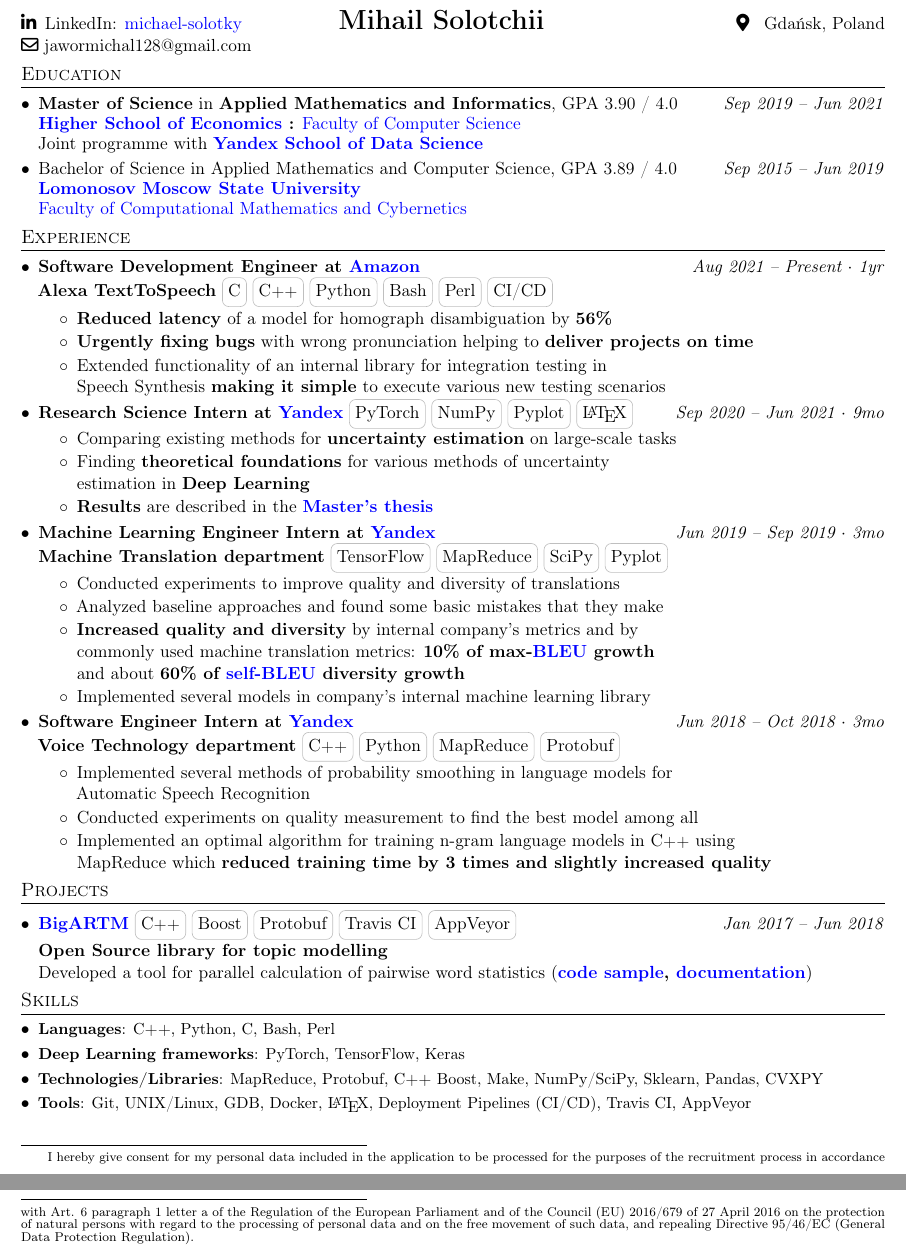
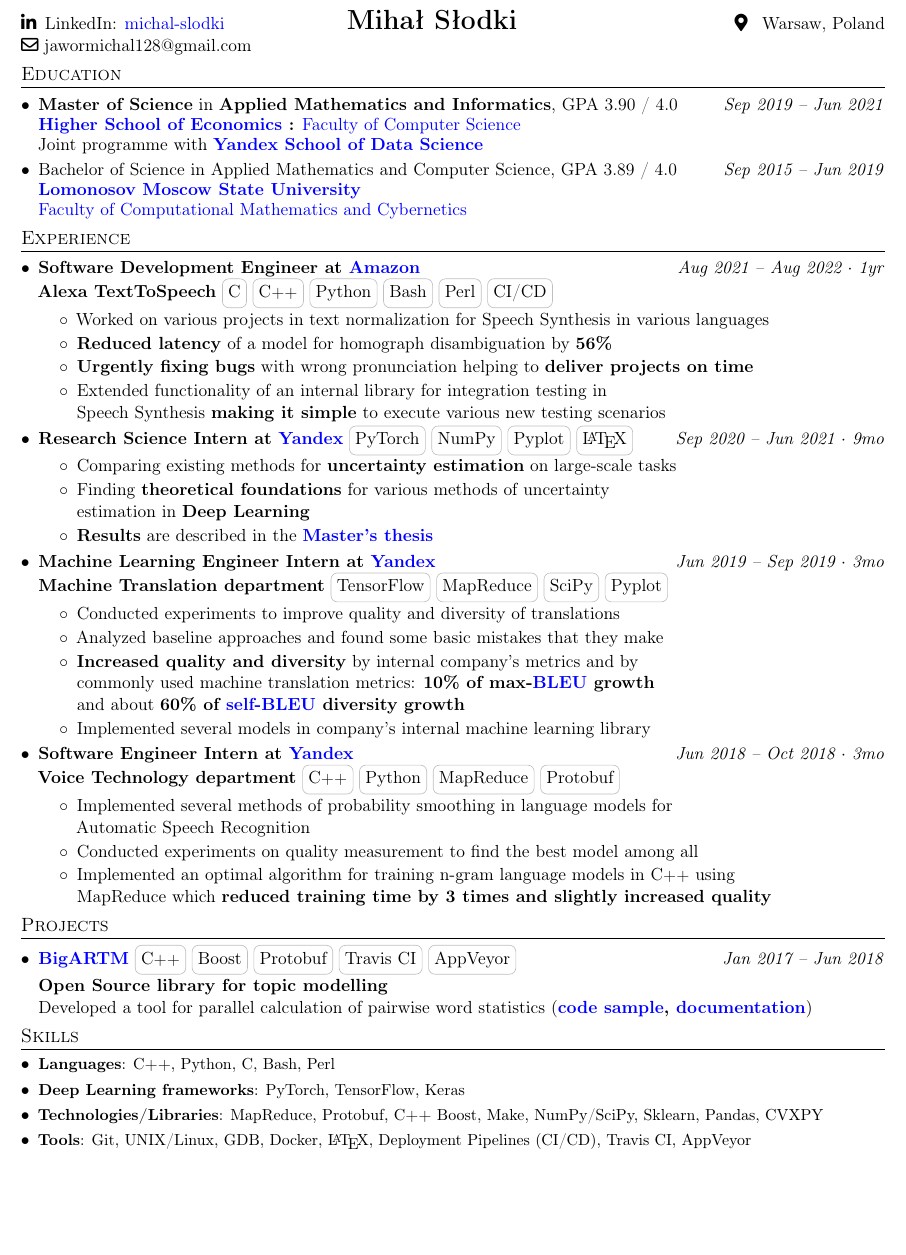
Before and after one commit to MichaelSolotky/Portfolio, a LaTeX CV (Resume/Software_engineer_resume/michal_slodki.tex): two parts of pages 1 and 2 of 2 before the commit and part of the page after it, the two joined at a grey line, cut at the place of the change, the shorter picture padded with empty space. Compiled offline with pdfLaTeX.

Commit message:
change name into Michal Slodki

```diff
--- a/Resume/Software_engineer_resume/michael_solotky.tex
+++ b/Resume/Software_engineer_resume/michal_slodki.tex
@@ -176,15 +179,15 @@
 % 2. Think about a Telegram link as it could be convenient for recruiters to call me, and in this case I won't expose my phone number
 
 \begin{tabular*}{\textwidth}{l @{\extracolsep{\fill}} c @{\extracolsep{\fill}} r}
-    \faLinkedinIn \enspace LinkedIn: \href{https://www.linkedin.com/in/michael-solotky/}{ michael-solotky}
+    \faLinkedinIn \enspace LinkedIn: \href{https://www.linkedin.com/in/michal-slodki/}{ michal-slodki}
     &
     \textbf{\LARGE
         % note: here we decide which name: the legal one or the preferred one to display on top of the resume
         % Michael Solotky
-        Mihail Solotchii
+        Mihał Słodki
     } \hspace{50pt}
     &
-    \faMapMarker* \enspace Gdańsk, Poland \\
+    \faMapMarker* \enspace Warsaw, Poland \\
 \end{tabular*}
 \vspace{\spaceBetweenLinesInHeading}
 
@@ -264,16 +267,17 @@
 \item{
     \textbf{Software Development Engineer at \href{https://www.aboutamazon.com/}{\color{blue} Amazon}}
     \hfill
-    \textDate{Aug 2021 -- Present $\cdot$ 1yr} \\
+    \textDate{Aug 2021 -- Aug 2022 $\cdot$ 1yr} \\
     \textbf{Alexa TextToSpeech}
     \skill{C} \skill{C\textbf{\footnotesize++}} \skill{Python} \skill{Bash} \skill{Perl} \skill{CI/CD}
 }
 \vspace{\spaceBetweenItemAndSubItem}
 \begin{itemize}
     % Note: this line could be an introduction to explain what I worked on
-    % \item{
-    %     Worked on various projects in text normalization for Speech Synthesis
-    % }
+    \item{
+        Worked on various projects in text normalization for Speech Synthesis in various languages
+    }
+    \vspace{\spaceBetweenOrdinarySubItems}
     \item{
         \textbf{Reduced latency} of a model for homograph disambiguation by \textbf{56\%}
     }
@@ -436,10 +440,10 @@
 % 1. Most likely not needed outside of EU (not sure about UK)
 % 1. Possibly there could be a smaller statement, you can try to find it
 
-\vspace{\spaceBeforeGDPRStatement} % Remove some space as by default the shift before this statement is too big
-\blfootnote{\fontsize{8pt}{8pt}\selectfont
-    I hereby give consent for my personal data included in the application to be processed for the purposes of the recruitment process in accordance with Art. 6 paragraph 1 letter a of the Regulation of the European Parliament and of the Council (EU) 2016/679 of 27 April 2016 on the protection of natural persons with regard to the processing of personal data and on the free movement of such data, and repealing Directive 95/46/EC (General Data Protection Regulation).
-}
+% \vspace{\spaceBeforeGDPRStatement} % Remove some space as by default the shift before this statement is too big
+% \blfootnote{\fontsize{8pt}{8pt}\selectfont
+    % I hereby give consent for my personal data included in the application to be processed for the purposes of the recruitment process in accordance with Art. 6 paragraph 1 letter a of the Regulation of the European Parliament and of the Council (EU) 2016/679 of 27 April 2016 on the protection of natural persons with regard to the processing of personal data and on the free movement of such data, and repealing Directive 95/46/EC (General Data Protection Regulation).
+% }
 
 %----------GDPR-END----------
 
```
Also changed, not shown: Resume/Software_engineer_resume/michael_solotky_resume.pdf (deleted), Resume/Software_engineer_resume/michal_slodki_resume.pdf (added), Resume/Software_engineer_resume/michal_slodki.tex (5 more changed lines).
